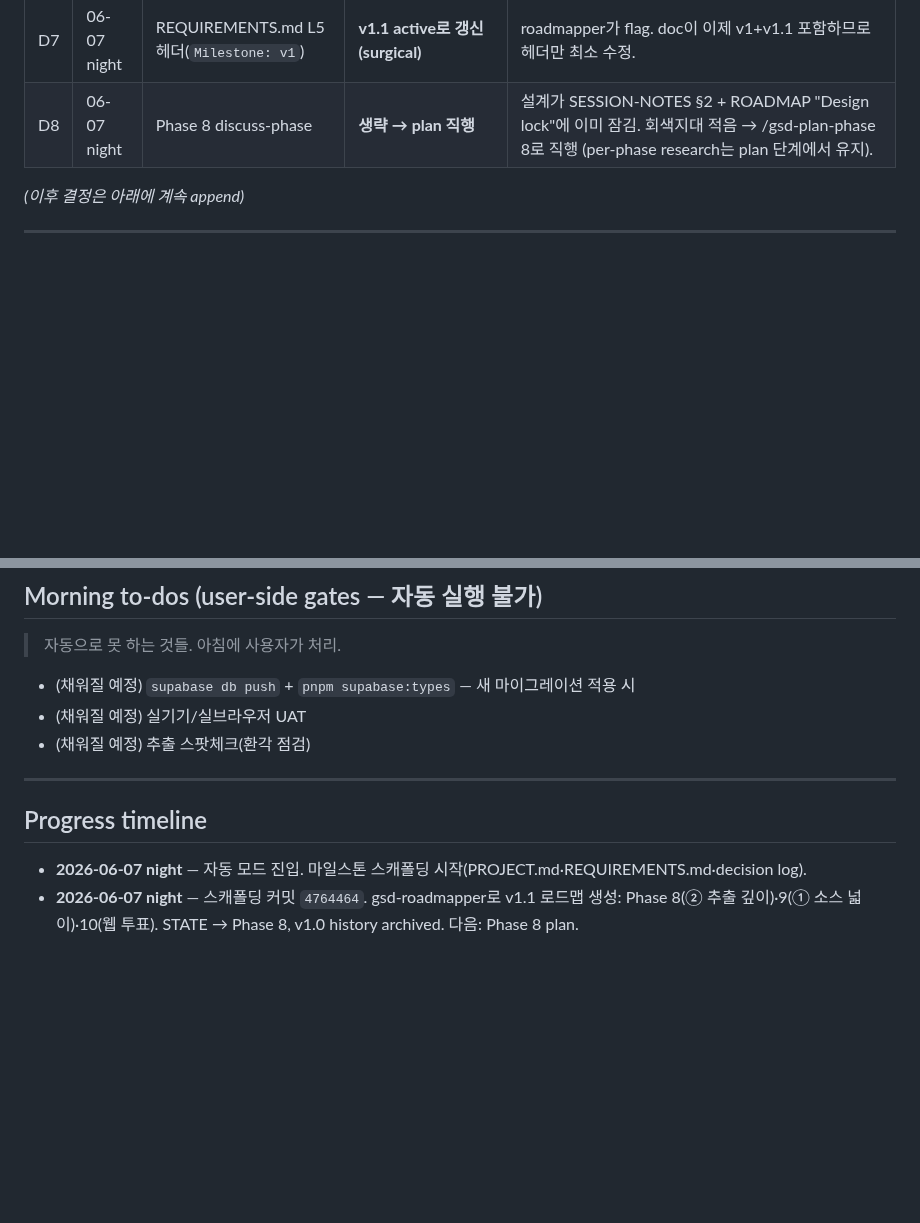
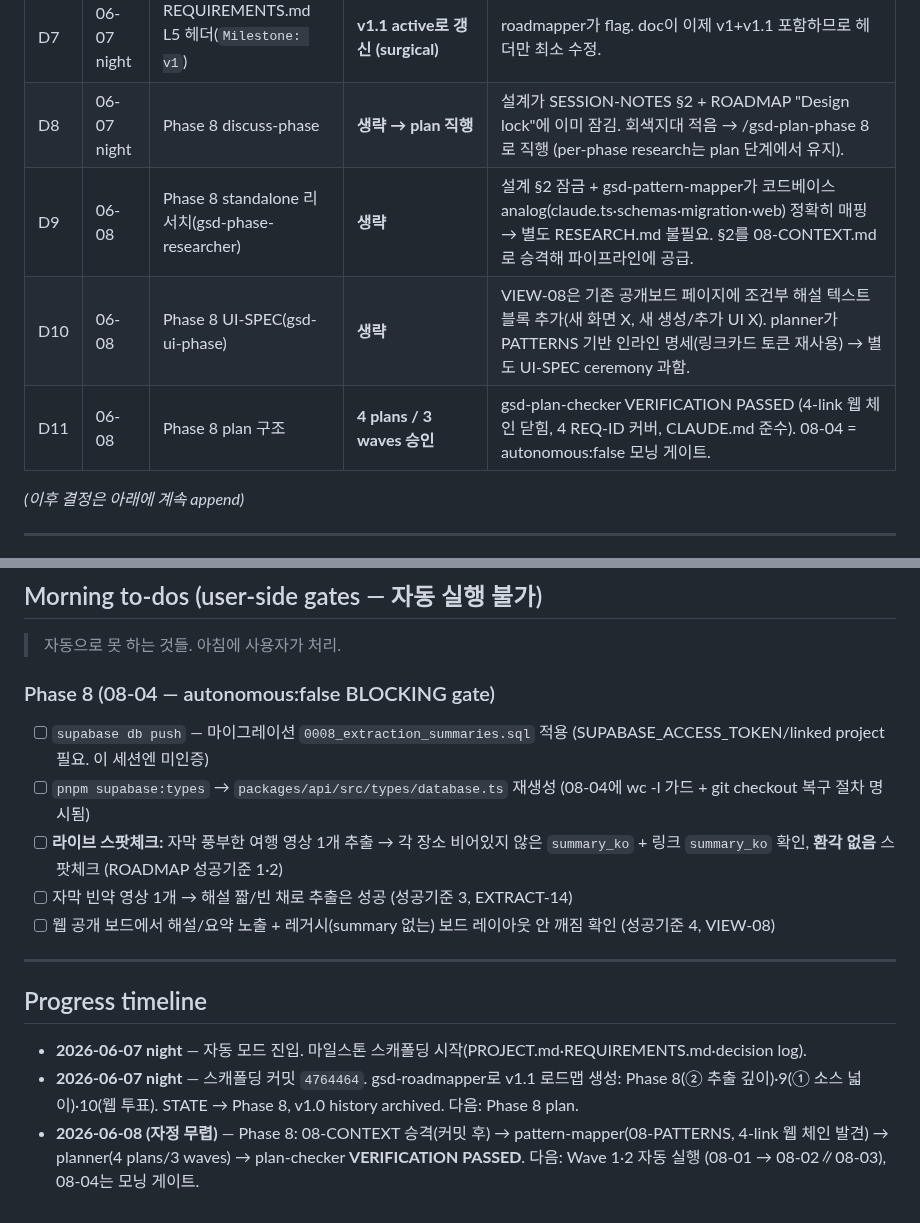
Before and after one commit to SerendipityLife/MOAJOA, a Markdown page: .planning/AUTONOMOUS-LOG-2026-06-08.md, 2 parts joined by grey strips. Rendered like a GitHub page; blank space fills up the shorter version.

Commit message:
docs(08): plan phase 8 — 4 plans/3 waves (checker PASSED)
- 08-PATTERNS: 코드베이스 analog 매핑 (4-link 웹 체인 발견)
- 08-01 foundation (migration 0008 + Zod + PublicBoardView Pick)
- 08-02 backend (단일 Claude 호출 출력 확장 + ?? null 저장)
- 08-03 web (조건부 해설 렌더 + escaped JSX)
- 08-04 [BLOCKING autonomous:false] db push + types regen + 라이브 스팟체크
- AUTONOMOUS-LOG D9~D11 + Morning to-dos, STATE → Executing

REQ EXTRACT-12/13/14 + VIEW-08 전부 매핑.

Co-Authored-By: Claude Opus 4.8 <noreply@anthropic.com>

```diff
--- a/.planning/AUTONOMOUS-LOG-2026-06-08.md
+++ b/.planning/AUTONOMOUS-LOG-2026-06-08.md
@@ -24,6 +24,9 @@
 | D6 | 06-07 night | 로드맵 granularity | **3 phases (패딩 없음)** | gsd-roadmapper 추천. 좁은 증분 마일스톤이 ②/①/투표 3개 자연 경계로 떨어짐. 8→9 의존, 10 독립. |
 | D7 | 06-07 night | REQUIREMENTS.md L5 헤더(`Milestone: v1`) | **v1.1 active로 갱신 (surgical)** | roadmapper가 flag. doc이 이제 v1+v1.1 포함하므로 헤더만 최소 수정. |
 | D8 | 06-07 night | Phase 8 discuss-phase | **생략 → plan 직행** | 설계가 SESSION-NOTES §2 + ROADMAP "Design lock"에 이미 잠김. 회색지대 적음 → /gsd-plan-phase 8로 직행 (per-phase research는 plan 단계에서 유지). |
+| D9 | 06-08 | Phase 8 standalone 리서치(gsd-phase-researcher) | **생략** | 설계 §2 잠금 + gsd-pattern-mapper가 코드베이스 analog(claude.ts·schemas·migration·web) 정확히 매핑 → 별도 RESEARCH.md 불필요. §2를 08-CONTEXT.md로 승격해 파이프라인에 공급. |
+| D10 | 06-08 | Phase 8 UI-SPEC(gsd-ui-phase) | **생략** | VIEW-08은 기존 공개보드 페이지에 조건부 해설 텍스트 블록 추가(새 화면 X, 새 생성/추가 UI X). planner가 PATTERNS 기반 인라인 명세(링크카드 토큰 재사용) → 별도 UI-SPEC ceremony 과함. |
+| D11 | 06-08 | Phase 8 plan 구조 | **4 plans / 3 waves 승인** | gsd-plan-checker VERIFICATION PASSED (4-link 웹 체인 닫힘, 4 REQ-ID 커버, CLAUDE.md 준수). 08-04 = autonomous:false 모닝 게이트. |
 
 *(이후 결정은 아래에 계속 append)*
 
@@ -41,9 +44,12 @@
 
 > 자동으로 못 하는 것들. 아침에 사용자가 처리.
 
-- (채워질 예정) `supabase db push` + `pnpm supabase:types` — 새 마이그레이션 적용 시
-- (채워질 예정) 실기기/실브라우저 UAT
-- (채워질 예정) 추출 스팟체크(환각 점검)
+### Phase 8 (08-04 — autonomous:false BLOCKING gate)
+- [ ] `supabase db push` — 마이그레이션 `0008_extraction_summaries.sql` 적용 (SUPABASE_ACCESS_TOKEN/linked project 필요. 이 세션엔 미인증)
+- [ ] `pnpm supabase:types` → `packages/api/src/types/database.ts` 재생성 (08-04에 wc -l 가드 + git checkout 복구 절차 명시됨)
+- [ ] **라이브 스팟체크:** 자막 풍부한 여행 영상 1개 추출 → 각 장소 비어있지 않은 `summary_ko` + 링크 `summary_ko` 확인, **환각 없음** 스팟체크 (ROADMAP 성공기준 1·2)
+- [ ] 자막 빈약 영상 1개 → 해설 짧/빈 채로 추출은 성공 (성공기준 3, EXTRACT-14)
+- [ ] 웹 공개 보드에서 해설/요약 노출 + 레거시(summary 없는) 보드 레이아웃 안 깨짐 확인 (성공기준 4, VIEW-08)
 
 ---
 
@@ -51,3 +57,4 @@
 
 - **2026-06-07 night** — 자동 모드 진입. 마일스톤 스캐폴딩 시작(PROJECT.md·REQUIREMENTS.md·decision log).
 - **2026-06-07 night** — 스캐폴딩 커밋 `4764464`. gsd-roadmapper로 v1.1 로드맵 생성: Phase 8(② 추출 깊이)·9(① 소스 넓이)·10(웹 투표). STATE → Phase 8, v1.0 history archived. 다음: Phase 8 plan.
+- **2026-06-08 (자정 무렵)** — Phase 8: 08-CONTEXT 승격(커밋 후) → pattern-mapper(08-PATTERNS, 4-link 웹 체인 발견) → planner(4 plans/3 waves) → plan-checker **VERIFICATION PASSED**. 다음: Wave 1·2 자동 실행 (08-01 → 08-02∥08-03), 08-04는 모닝 게이트.
```
Also changed, not shown: .planning/STATE.md (+3 -3 lines), 1 other file.
